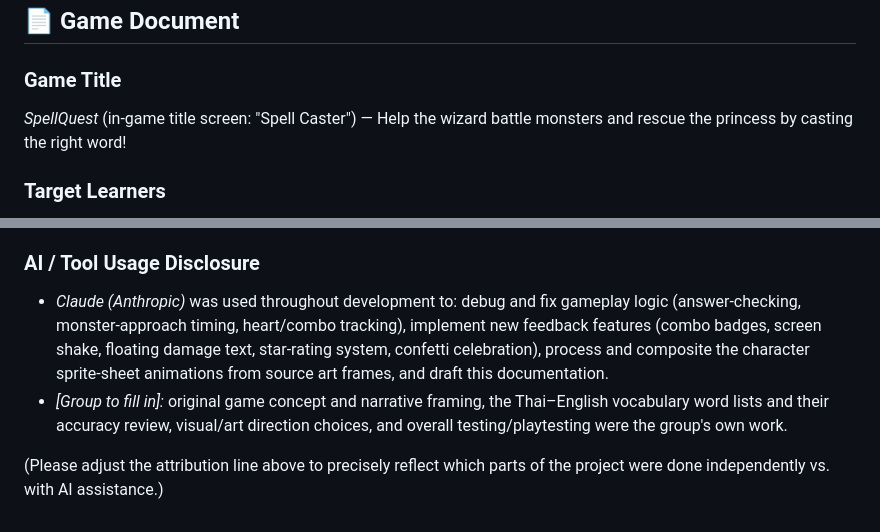
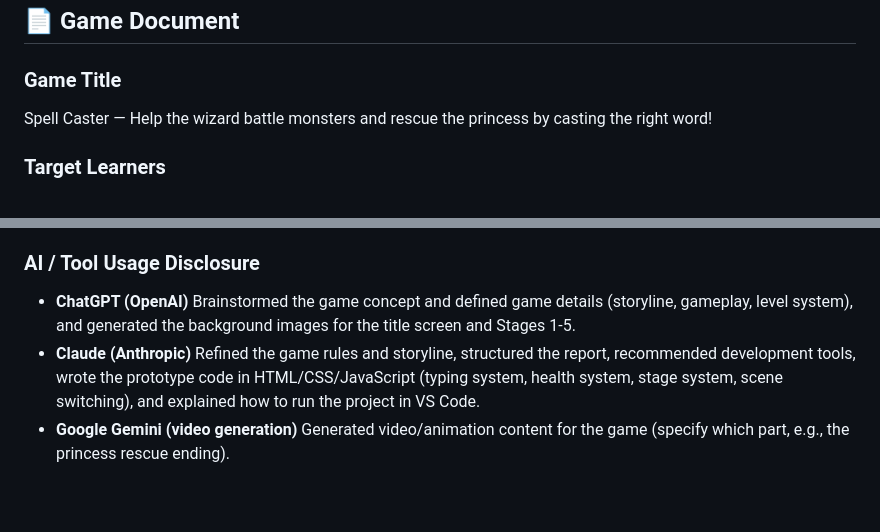
Before and after one commit to neww1e/game2, a Markdown page: README.md, 2 parts joined by grey strips. Drawn GitHub-style.

Commit message:
Revise game title and AI contributions section
Updated game title and AI tool usage disclosure in README.

```diff
--- a/README.md
+++ b/README.md
@@ -21,7 +21,7 @@
 ## 📄 Game Document
 
 ### Game Title
-*SpellQuest* (in-game title screen: "Spell Caster") — Help the wizard battle monsters and rescue the princess by casting the right word!
+Spell Caster — Help the wizard battle monsters and rescue the princess by casting the right word!
 
 ### Target Learners
 Beginner-level Thai-speaking English learners (suitable for lower-secondary school students or adult beginners / A1 level). The game assumes learners can already read basic English words but are still building vocabulary recognition speed and confidence — no prior gameplay instruction from a classmate or teacher is needed to play.
@@ -59,7 +59,6 @@ This loop repeats across 5 stages of increasing thematic variety, giving players
 - *Progress feedback:* a combo badge ("Combo x3!") appears for answer streaks; a time-bar glow warns when time is running low; a 1–3 star rating and confetti celebration appear on stage clear, giving players a clear sense of performance, not just pass/fail.
 
 ### AI / Tool Usage Disclosure
-- *Claude (Anthropic)* was used throughout development to: debug and fix gameplay logic (answer-checking, monster-approach timing, heart/combo tracking), implement new feedback features (combo badges, screen shake, floating damage text, star-rating system, confetti celebration), process and composite the character sprite-sheet animations from source art frames, and draft this documentation.
-- *[Group to fill in]:* original game concept and narrative framing, the Thai–English vocabulary word lists and their accuracy review, visual/art direction choices, and overall testing/playtesting were the group's own work.
-
-(Please adjust the attribution line above to precisely reflect which parts of the project were done independently vs. with AI assistance.)
+- **ChatGPT (OpenAI)** Brainstormed the game concept and defined game details (storyline, gameplay, level system), and generated the background images for the title screen and Stages 1-5.
+- **Claude (Anthropic)** Refined the game rules and storyline, structured the report, recommended development tools, wrote the prototype code in HTML/CSS/JavaScript (typing system, health system, stage system, scene switching), and explained how to run the project in VS Code.
+- **Google Gemini (video generation)** Generated video/animation content for the game (specify which part, e.g., the princess rescue ending).
```
